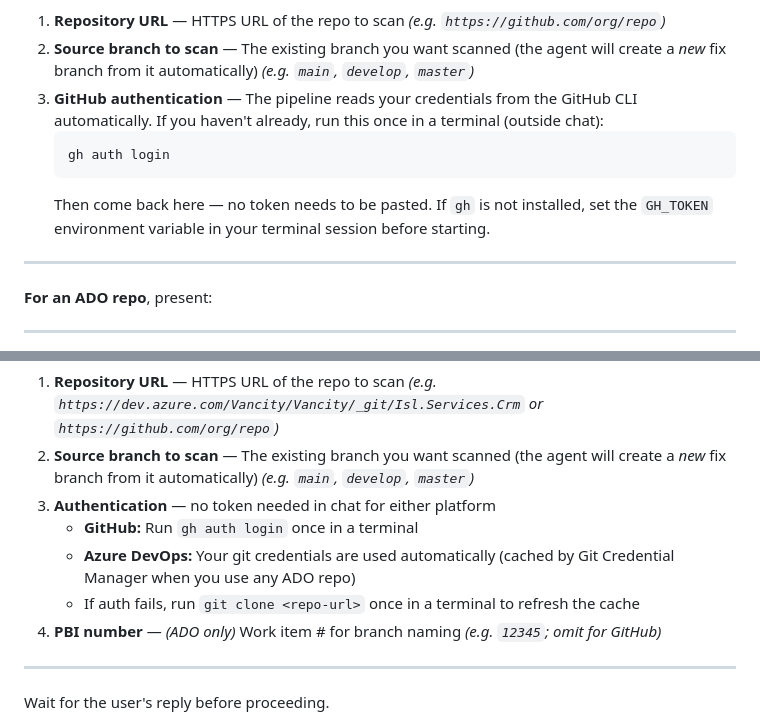
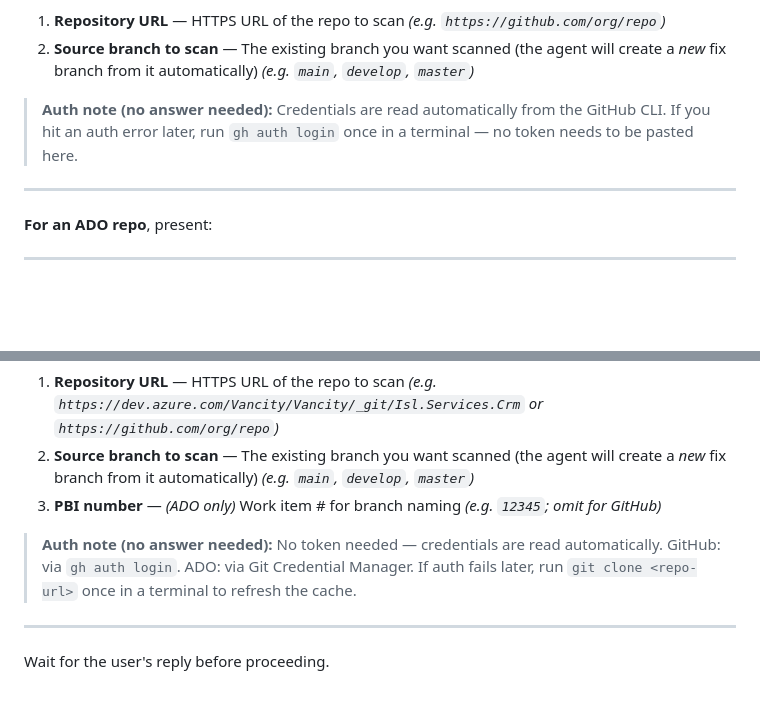
Before and after one commit to sarjangi/IS.Copilot.Playbook, a Markdown page: .github/agents/security-pipeline.agent.md, 2 parts joined by grey strips. GitHub-like rendering; blank space fills up the shorter version.

Commit message:
fix: move auth instructions out of numbered questions so agent stops waiting for auth confirmation

````diff
--- a/.github/agents/security-pipeline.agent.md
+++ b/.github/agents/security-pipeline.agent.md
@@ -47,11 +47,8 @@ Present all missing questions **together as a single numbered list** in one mess
    *(e.g. `https://github.com/org/repo`)*
 2. **Source branch to scan** — The existing branch you want scanned (the agent will create a *new* fix branch from it automatically)
    *(e.g. `main`, `develop`, `master`)*
-3. **GitHub authentication** — The pipeline reads your credentials from the GitHub CLI automatically. If you haven't already, run this once in a terminal (outside chat):
-   ```
-   gh auth login
-   ```
-   Then come back here — no token needs to be pasted. If `gh` is not installed, set the `GH_TOKEN` environment variable in your terminal session before starting.
+
+> **Auth note (no answer needed):** Credentials are read automatically from the GitHub CLI. If you hit an auth error later, run `gh auth login` once in a terminal — no token needs to be pasted here.
 
 ---
 
@@ -80,11 +77,9 @@ Present all missing questions **together as a single numbered list** in one mess
    *(e.g. `https://dev.azure.com/Vancity/Vancity/_git/Isl.Services.Crm` or `https://github.com/org/repo`)*
 2. **Source branch to scan** — The existing branch you want scanned (the agent will create a *new* fix branch from it automatically)
    *(e.g. `main`, `develop`, `master`)*
-3. **Authentication** — no token needed in chat for either platform
-   - **GitHub:** Run `gh auth login` once in a terminal
-   - **Azure DevOps:** Your git credentials are used automatically (cached by Git Credential Manager when you use any ADO repo)
-   - If auth fails, run `git clone <repo-url>` once in a terminal to refresh the cache
-4. **PBI number** — *(ADO only)* Work item # for branch naming *(e.g. `12345`; omit for GitHub)*
+3. **PBI number** — *(ADO only)* Work item # for branch naming *(e.g. `12345`; omit for GitHub)*
+
+> **Auth note (no answer needed):** No token needed — credentials are read automatically. GitHub: via `gh auth login`. ADO: via Git Credential Manager. If auth fails later, run `git clone <repo-url>` once in a terminal to refresh the cache.
 
 ---
 
````
